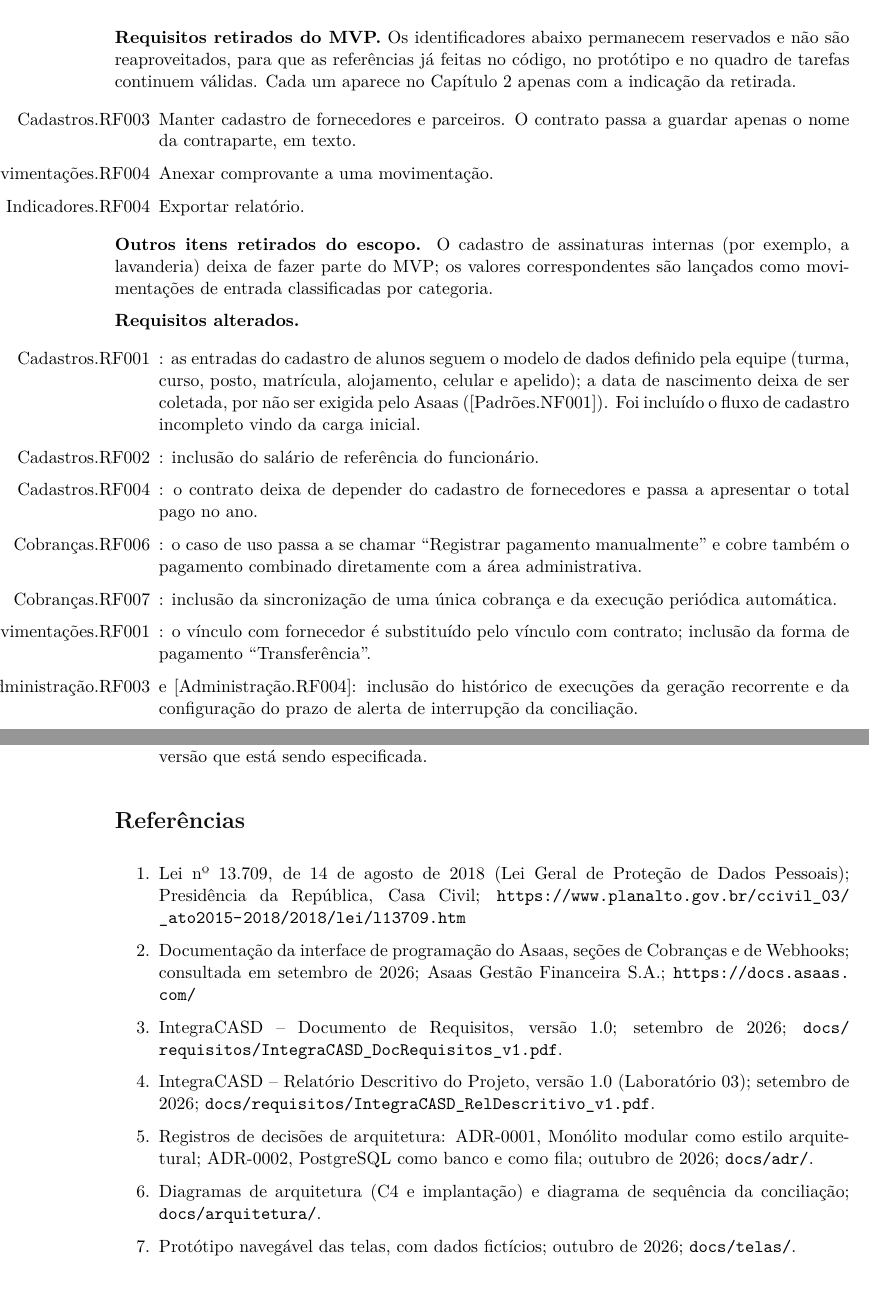
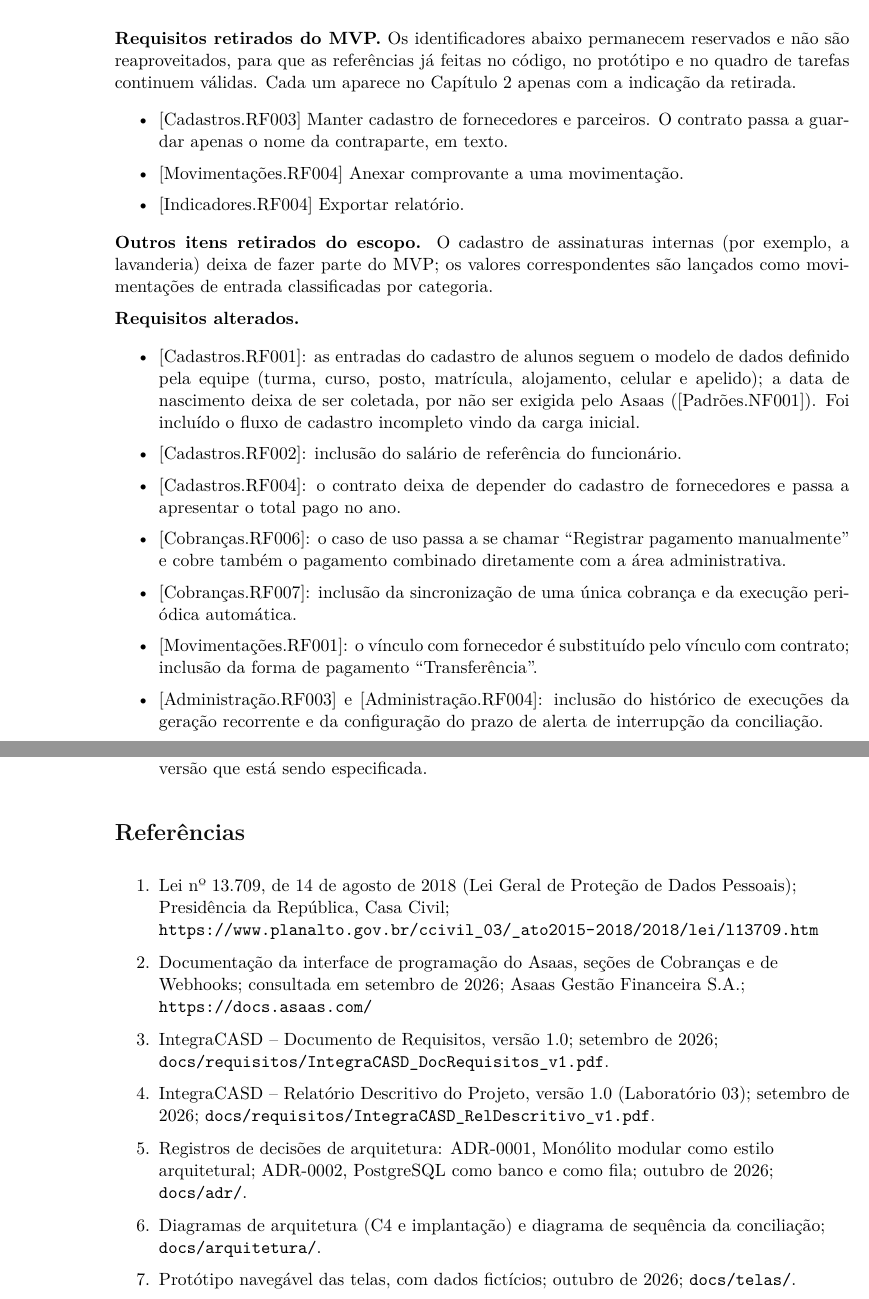
Before and after one commit to ry7a/IntegraCASD, a LaTeX document (docs/requisitos/IntegraCASD_DocRequisitos_v1.1.tex): two parts of pages 2 and 9 of 61, joined at a grey line, cut so that both start at the same text. Compiled offline with pdfLaTeX.

Commit message:
fix(docs): corrige a formatação do documento de requisitos v1.1
Os identificadores da lista de alterações eram lidos como rótulo do
\item e saíam pela margem esquerda. Tabelas, referências e a linha de
casos de uso associados passam a alinhar à esquerda, sem espaços
esticados. O texto do documento não muda.

Co-Authored-By: Claude Opus 5.5 <noreply@anthropic.com>

```diff
--- a/docs/requisitos/IntegraCASD_DocRequisitos_v1.1.tex
+++ b/docs/requisitos/IntegraCASD_DocRequisitos_v1.1.tex
@@ -97,7 +97,7 @@
 \newcommand{\fluxoprincipal}{\par\textbf{Fluxo de eventos principal}\par}
 \newcommand{\fluxossecundarios}{\par\textbf{Fluxos secundários (alternativos e de exceção)}\par}
 \newcommand{\fluxo}[2]{\par\smallskip\textit{#1 -- #2}\par}
-\newcommand{\casos}[1]{\par\textbf{Caso(s) de uso associado(s):} #1\par}
+\newcommand{\casos}[1]{\par{\raggedright\textbf{Caso(s) de uso associado(s):} #1\par}}
 
 % Figura de tela: \tela[altura relativa]{arquivo}{legenda}{rótulo}
 \newcommand{\tela}[4][0.42]{%
@@ -178,10 +178,10 @@
 reaproveitados, para que as referências já feitas no código, no protótipo e no quadro de tarefas
 continuem válidas. Cada um aparece no Capítulo~2 apenas com a indicação da retirada.
 \begin{itemize}
-  \item [Cadastros.RF003] Manter cadastro de fornecedores e parceiros. O contrato passa a guardar
+  \item {[Cadastros.RF003]} Manter cadastro de fornecedores e parceiros. O contrato passa a guardar
         apenas o nome da contraparte, em texto.
-  \item [Movimentações.RF004] Anexar comprovante a uma movimentação.
-  \item [Indicadores.RF004] Exportar relatório.
+  \item {[Movimentações.RF004]} Anexar comprovante a uma movimentação.
+  \item {[Indicadores.RF004]} Exportar relatório.
 \end{itemize}
 
 \textbf{Outros itens retirados do escopo.} O cadastro de assinaturas internas (por exemplo, a
@@ -190,22 +190,22 @@ movimentações de entrada classificadas por categoria.
 
 \textbf{Requisitos alterados.}
 \begin{itemize}
-  \item [Cadastros.RF001]: as entradas do cadastro de alunos seguem o modelo de dados definido pela
+  \item {[Cadastros.RF001]}: as entradas do cadastro de alunos seguem o modelo de dados definido pela
         equipe (turma, curso, posto, matrícula, alojamento, celular e apelido); a data de
         nascimento deixa de ser coletada, por não ser exigida pelo Asaas
         ([Padrões.NF001]). Foi incluído o fluxo de cadastro incompleto vindo da carga inicial.
-  \item [Cadastros.RF002]: inclusão do salário de referência do funcionário.
-  \item [Cadastros.RF004]: o contrato deixa de depender do cadastro de fornecedores e passa a
+  \item {[Cadastros.RF002]}: inclusão do salário de referência do funcionário.
+  \item {[Cadastros.RF004]}: o contrato deixa de depender do cadastro de fornecedores e passa a
         apresentar o total pago no ano.
-  \item [Cobranças.RF006]: o caso de uso passa a se chamar ``Registrar pagamento manualmente'' e
+  \item {[Cobranças.RF006]}: o caso de uso passa a se chamar ``Registrar pagamento manualmente'' e
         cobre também o pagamento combinado diretamente com a área administrativa.
-  \item [Cobranças.RF007]: inclusão da sincronização de uma única cobrança e da execução periódica
+  \item {[Cobranças.RF007]}: inclusão da sincronização de uma única cobrança e da execução periódica
         automática.
-  \item [Movimentações.RF001]: o vínculo com fornecedor é substituído pelo vínculo com contrato;
+  \item {[Movimentações.RF001]}: o vínculo com fornecedor é substituído pelo vínculo com contrato;
         inclusão da forma de pagamento ``Transferência''.
-  \item [Administração.RF003] e [Administração.RF004]: inclusão do histórico de execuções da
+  \item {[Administração.RF003]} e [Administração.RF004]: inclusão do histórico de execuções da
         geração recorrente e da configuração do prazo de alerta de interrupção da conciliação.
-  \item [Desempenho.NF002], [Padrões.NF001], [Padrões.NF003], [Hardware e software.NF001] e
+  \item {[Desempenho.NF002]}, [Padrões.NF001], [Padrões.NF003], [Hardware e software.NF001] e
         [Hardware e software.NF005]: atualização conforme as decisões de arquitetura já
         registradas.
 \end{itemize}
@@ -340,7 +340,7 @@ Para estabelecer a prioridade dos requisitos foram adotadas as denominações ``
 \section*{Referências}
 \addcontentsline{toc}{section}{Referências}
 
-\begin{enumerate}
+\begin{enumerate}[before=\raggedright]
   \item Lei nº 13.709, de 14 de agosto de 2018 (Lei Geral de Proteção de Dados Pessoais);
         Presidência da República, Casa Civil;
         \url{https://www.planalto.gov.br/ccivil_03/_ato2015-2018/2018/lei/l13709.htm}
```
Also changed, not shown: docs/requisitos/IntegraCASD_DocRequisitos_v1.1.pdf, docs/requisitos/IntegraCASD_DocRequisitos_v1.1.tex (4 more changed lines).
